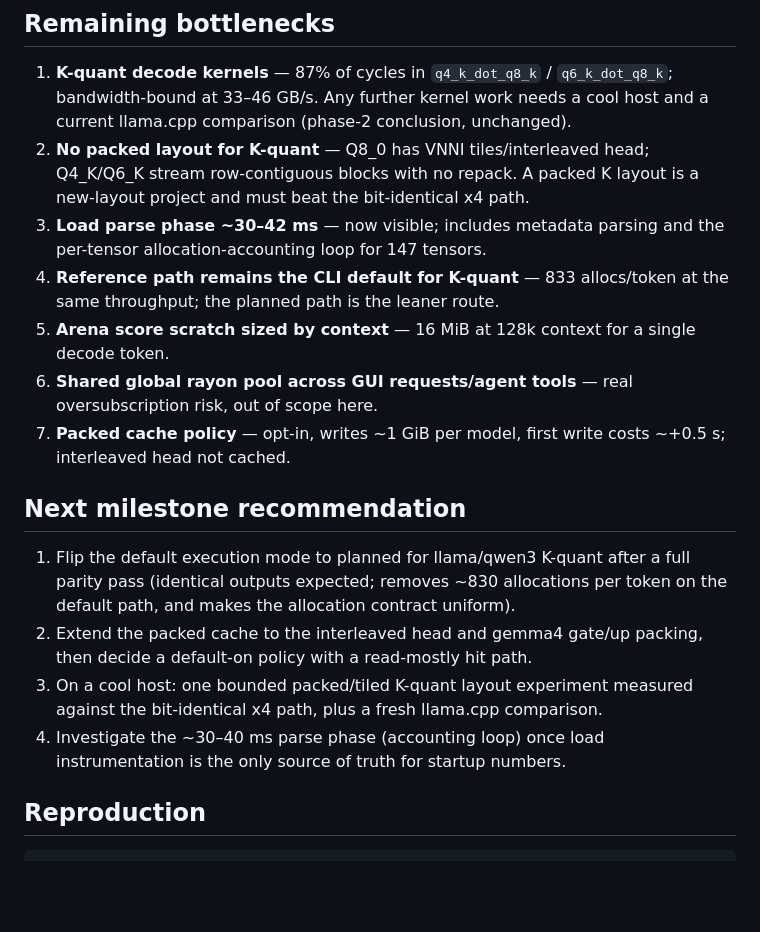
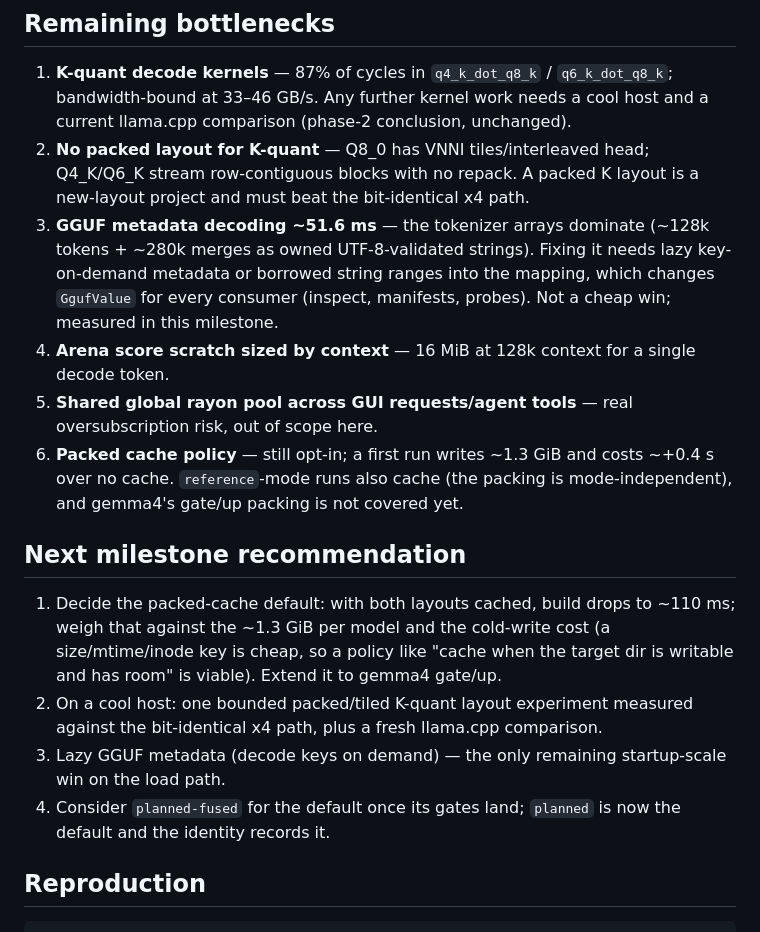
Before and after one commit to voidwest/ember, a Markdown page: docs/phase3-optimization-report.md, the part around one of its changes. Rendered like a GitHub page; blank space fills up the shorter version.

```diff
--- a/docs/phase3-optimization-report.md
+++ b/docs/phase3-optimization-report.md
@@ -263,28 +322,31 @@ measured wins.
 2. **No packed layout for K-quant** — Q8_0 has VNNI tiles/interleaved head;
    Q4_K/Q6_K stream row-contiguous blocks with no repack. A packed K layout
    is a new-layout project and must beat the bit-identical x4 path.
-3. **Load parse phase ~30–42 ms** — now visible; includes metadata parsing
-   and the per-tensor allocation-accounting loop for 147 tensors.
-4. **Reference path remains the CLI default for K-quant** — 833 allocs/token
-   at the same throughput; the planned path is the leaner route.
-5. **Arena score scratch sized by context** — 16 MiB at 128k context for a
+3. **GGUF metadata decoding ~51.6 ms** — the tokenizer arrays dominate
+   (~128k tokens + ~280k merges as owned UTF-8-validated strings). Fixing it
+   needs lazy key-on-demand metadata or borrowed string ranges into the
+   mapping, which changes `GgufValue` for every consumer (inspect, manifests,
+   probes). Not a cheap win; measured in this milestone.
+4. **Arena score scratch sized by context** — 16 MiB at 128k context for a
    single decode token.
-6. **Shared global rayon pool across GUI requests/agent tools** — real
+5. **Shared global rayon pool across GUI requests/agent tools** — real
    oversubscription risk, out of scope here.
-7. **Packed cache policy** — opt-in, writes ~1 GiB per model, first write
-   costs ~+0.5 s; interleaved head not cached.
+6. **Packed cache policy** — still opt-in; a first run writes ~1.3 GiB and
+   costs ~+0.4 s over no cache. `reference`-mode runs also cache (the packing
+   is mode-independent), and gemma4's gate/up packing is not covered yet.
 
 ## Next milestone recommendation
 
-1. Flip the default execution mode to planned for llama/qwen3 K-quant after
-   a full parity pass (identical outputs expected; removes ~830 allocations
-   per token on the default path, and makes the allocation contract uniform).
-2. Extend the packed cache to the interleaved head and gemma4 gate/up packing,
-   then decide a default-on policy with a read-mostly hit path.
-3. On a cool host: one bounded packed/tiled K-quant layout experiment measured
+1. Decide the packed-cache default: with both layouts cached, build drops to
+   ~110 ms; weigh that against the ~1.3 GiB per model and the cold-write cost
+   (a size/mtime/inode key is cheap, so a policy like "cache when the target
+   dir is writable and has room" is viable). Extend it to gemma4 gate/up.
+2. On a cool host: one bounded packed/tiled K-quant layout experiment measured
    against the bit-identical x4 path, plus a fresh llama.cpp comparison.
-4. Investigate the ~30–40 ms parse phase (accounting loop) once load
-   instrumentation is the only source of truth for startup numbers.
+3. Lazy GGUF metadata (decode keys on demand) — the only remaining
+   startup-scale win on the load path.
+4. Consider `planned-fused` for the default once its gates land; `planned` is
+   now the default and the identity records it.
 
 ## Reproduction
 
```
Also changed, not shown: other parts of docs/phase3-optimization-report.md (+59 -0 lines).
